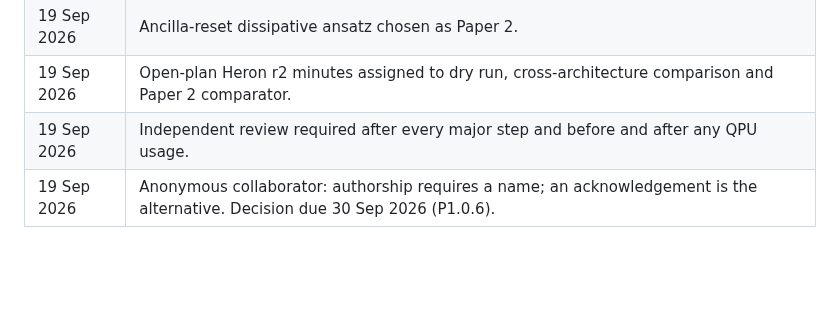
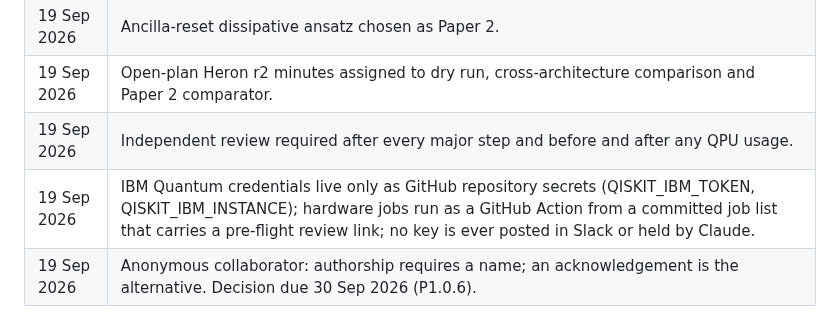
Before and after one commit to SSIT-Q/gradvar-phoenix, a Markdown page: docs/PLAN.md, the part around the change. GitHub-like rendering; blank space fills up the shorter version.

Commit message:
Tracker: v0.2 signed; credentials policy
Co-Authored-By: Claude Fable 5.1 <noreply@anthropic.com>
Claude-Session: https://claude.ai/code/session_01MqEgGYQyieBWQdBiPbZ9zM

```diff
--- a/docs/PLAN.md
+++ b/docs/PLAN.md
@@ -77,6 +77,7 @@ Paper 1's arXiv date now floats, so applications after mid-November 2026 may sti
 | 19 Sep 2026 | Ancilla-reset dissipative ansatz chosen as Paper 2. |
 | 19 Sep 2026 | Open-plan Heron r2 minutes assigned to dry run, cross-architecture comparison and Paper 2 comparator. |
 | 19 Sep 2026 | Independent review required after every major step and before and after any QPU usage. |
+| 19 Sep 2026 | IBM Quantum credentials live only as GitHub repository secrets (QISKIT_IBM_TOKEN, QISKIT_IBM_INSTANCE); hardware jobs run as a GitHub Action from a committed job list that carries a pre-flight review link; no key is ever posted in Slack or held by Claude. |
 | 19 Sep 2026 | Anonymous collaborator: authorship requires a name; an acknowledgement is the alternative. Decision due 30 Sep 2026 (P1.0.6). |
 
 ## 9. How to use this tracker
```
Also changed, not shown: docs/TRACKER.md (+2 -1 lines).
